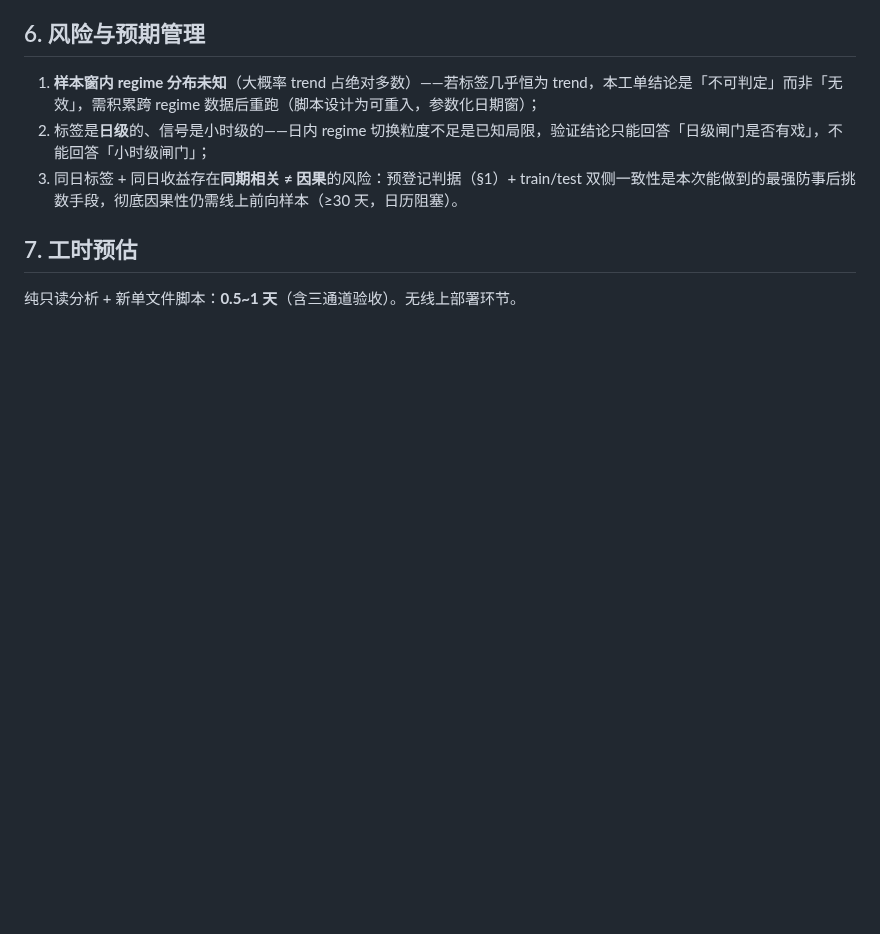
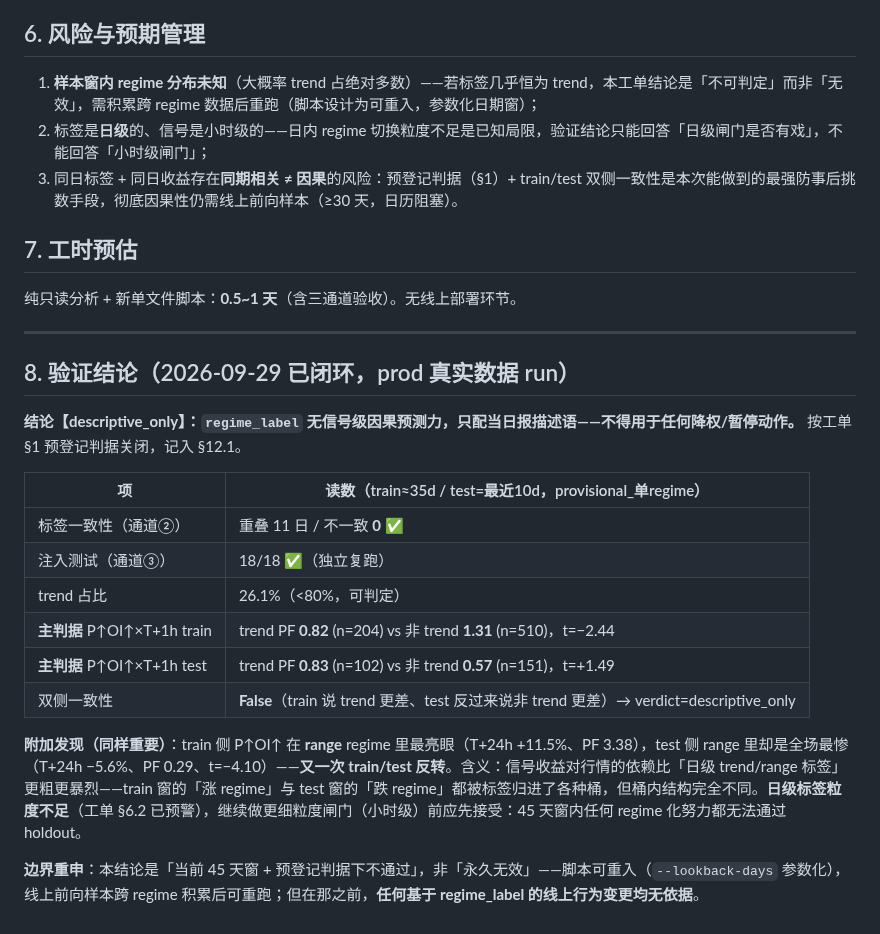
Before and after one commit to TinleyMaster/crypto-profile-collection, a Markdown page: 04_架构与代码方案/盘面扫描regime闸门验证工单_SCAN-REGIME-GATE-001_2026-09-29.md, the part around the change. GitHub-like rendering; blank space fills up the shorter version.

Commit message:
fix: SCAN-REGIME-GATE-001 验证闭环——结论 descriptive_only
- prod 真实数据 run(191币45天, 只读): 标签一致性 11/11 日 0 错配, 自测独立复跑 18/18
- 预登记判据: trend 占比 26.1% 可判定; P↑OI↑×T+1h 双侧方向反转(train trend PF 0.82 更差 / test 反之) => descriptive_only
- regime_label 无信号级因果预测力, 不得用于任何降权/暂停动作; 45天窗内日级闸门路线关闭
- 附加发现: range 桶 train +11.5% vs test -5.6% 再现 train/test 反转, 行情依赖比日级标签更粗

```diff
--- a/04_架构与代码方案/盘面扫描regime闸门验证工单_SCAN-REGIME-GATE-001_2026-09-29.md
+++ b/04_架构与代码方案/盘面扫描regime闸门验证工单_SCAN-REGIME-GATE-001_2026-09-29.md
@@ -61,3 +61,22 @@
 ## 7. 工时预估
 
 纯只读分析 + 新单文件脚本：**0.5~1 天**（含三通道验收）。无线上部署环节。
+
+---
+
+## 8. 验证结论（2026-09-29 已闭环，prod 真实数据 run）
+
+**结论【descriptive_only】：`regime_label` 无信号级因果预测力，只配当日报描述语——不得用于任何降权/暂停动作。** 按工单 §1 预登记判据关闭，记入 §12.1。
+
+| 项 | 读数（train≈35d / test=最近10d，provisional_单regime） |
+|---|---|
+| 标签一致性（通道②） | 重叠 11 日 / 不一致 **0** ✅ |
+| 注入测试（通道③） | 18/18 ✅（独立复跑） |
+| trend 占比 | 26.1%（<80%，可判定） |
+| **主判据** P↑OI↑×T+1h train | trend PF **0.82** (n=204) vs 非 trend **1.31** (n=510)，t=−2.44 |
+| **主判据** P↑OI↑×T+1h test | trend PF **0.83** (n=102) vs 非 trend **0.57** (n=151)，t=+1.49 |
+| 双侧一致性 | **False**（train 说 trend 更差、test 反过来说非 trend 更差）→ verdict=descriptive_only |
+
+**附加发现（同样重要）**：train 侧 P↑OI↑ 在 **range** regime 里最亮眼（T+24h +11.5%、PF 3.38），test 侧 range 里却是全场最惨（T+24h −5.6%、PF 0.29、t=−4.10）——**又一次 train/test 反转**。含义：信号收益对行情的依赖比「日级 trend/range 标签」更粗更暴烈——train 窗的「涨 regime」与 test 窗的「跌 regime」都被标签归进了各种桶，但桶内结构完全不同。**日级标签粒度不足**（工单 §6.2 已预警），继续做更细粒度闸门（小时级）前应先接受：45 天窗内任何 regime 化努力都无法通过 holdout。
+
+**边界重申**：本结论是「当前 45 天窗 + 预登记判据下不通过」，非「永久无效」——脚本可重入（`--lookback-days` 参数化），线上前向样本跨 regime 积累后可重跑；但在那之前，**任何基于 regime_label 的线上行为变更均无依据**。
```
